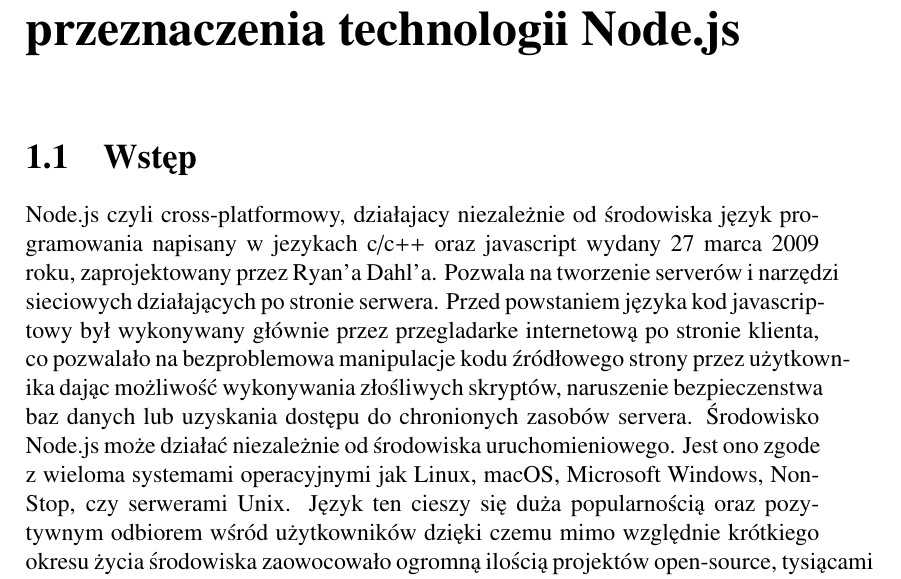
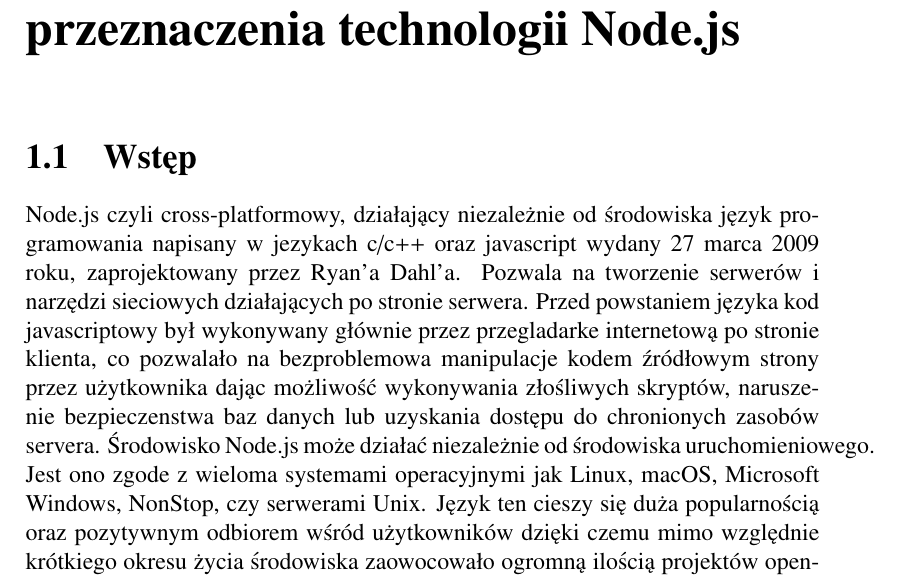
Before and after one commit to Arogancki/nodeJS_repo, a LaTeX thesis (praca/praca.tex): part of page 4 of 62, cut so that both start at the same text. Compiled offline with pdfLaTeX.

Commit message:
wrong spelling

```diff
--- a/praca/praca.tex
+++ b/praca/praca.tex
@@ -119,9 +119,9 @@
 \chapter{Przedstawienie ogólne, ideologii oraz przeznaczenia technologii Node.js}
 
 \section{Wstęp}
-Node.js czyli cross-platformowy, działajacy niezależnie od środowiska język programowania napisany w jezykach c/c++ oraz javascript wydany 27 marca 2009 roku, zaprojektowany przez Ryan’a Dahl’a.
-Pozwala na tworzenie serverów i narzędzi sieciowych działających po stronie serwera.
-Przed powstaniem języka kod javascriptowy był wykonywany głównie przez przegladarke internetową po stronie klienta, co pozwalało na bezproblemowa manipulacje kodu źródłowego strony przez użytkownika dając możliwość wykonywania złośliwych skryptów, naruszenie bezpieczenstwa baz danych lub uzyskania dostępu do chronionych zasobów servera.
+Node.js czyli cross-platformowy, działający niezależnie od środowiska język programowania napisany w jezykach c/c++ oraz javascript wydany 27 marca 2009 roku, zaprojektowany przez Ryan’a Dahl’a.
+Pozwala na tworzenie serwerów i narzędzi sieciowych działających po stronie serwera.
+Przed powstaniem języka kod javascriptowy był wykonywany głównie przez przegladarke internetową po stronie klienta, co pozwalało na bezproblemowa manipulacje kodem źródłowym strony przez użytkownika dając możliwość wykonywania złośliwych skryptów, naruszenie bezpieczenstwa baz danych lub uzyskania dostępu do chronionych zasobów servera.
 Środowisko Node.js może działać niezależnie od środowiska uruchomieniowego.
 Jest ono zgode z wieloma systemami operacyjnymi jak  Linux, macOS, Microsoft Windows, NonStop, czy serwerami Unix.
 Język ten cieszy się duża popularnością oraz pozytywnym odbiorem wśród użytkowników dzięki czemu mimo względnie krótkiego okresu życia środowiska zaowocowało ogromną ilością projektów open-source, tysiącami członków należących do społeczności okołojęzykowej oraz powstaniem wydarzeń poruszających tematy okołośrodowiskowe takimi jak NodeConf, Node Interactive lub Node Summit.
```
